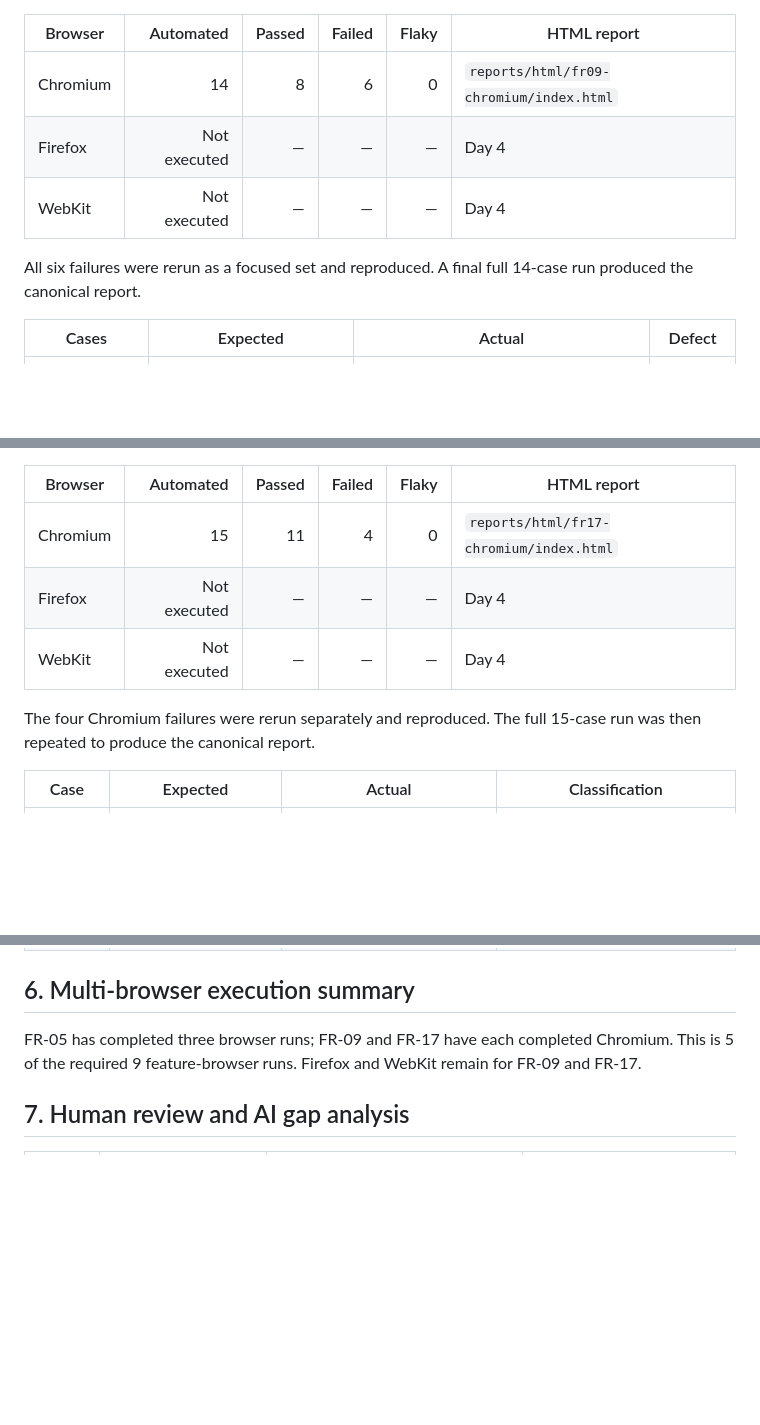
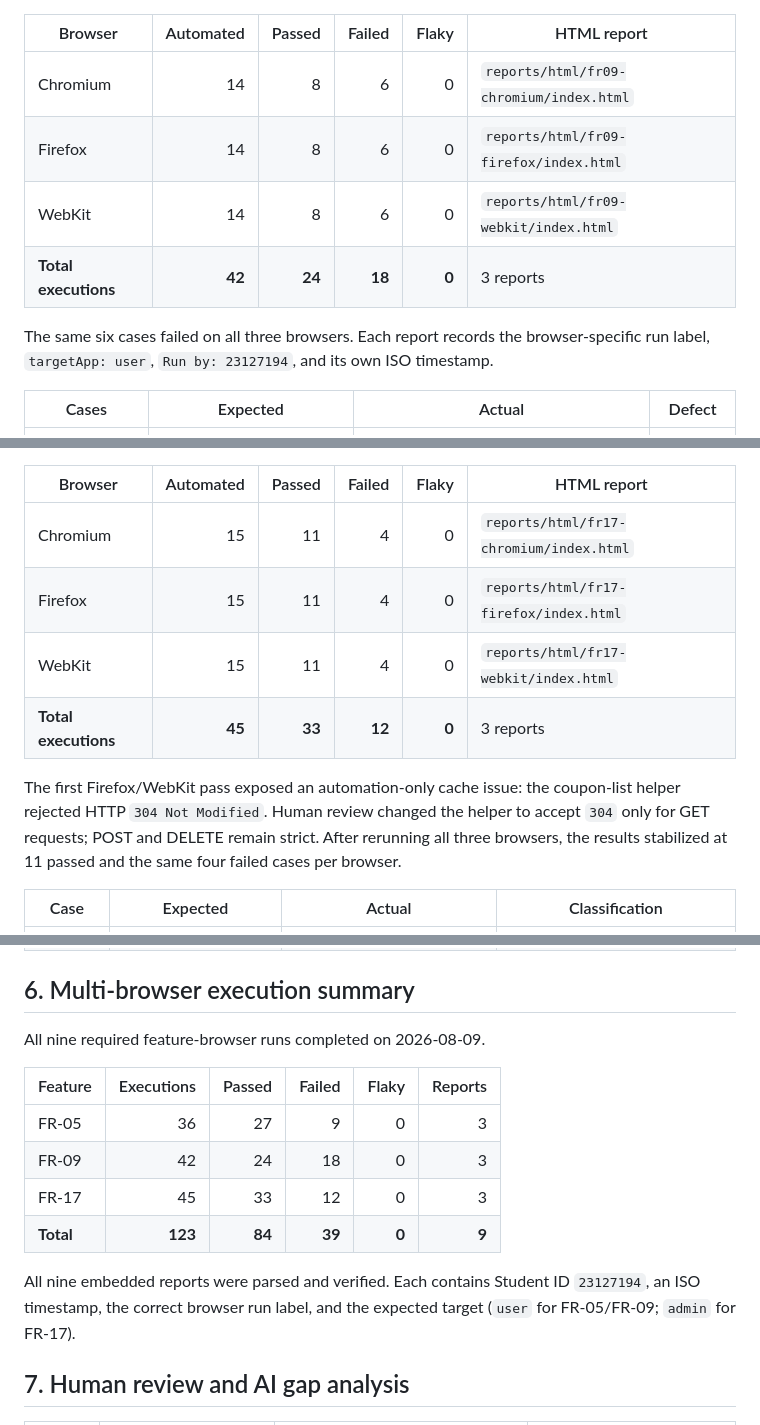
Before and after one commit to nhphunng/SoftwareTesting-Homework, a Markdown page: HW04/reports/main-report.md, 3 parts joined by grey strips. GitHub-like rendering; blank space fills up the shorter version.

Commit message:
feat: Update HW04 automation report with detailed execution results, multi-browser summaries, and enhanced clarity on test cases

```diff
--- a/HW04/reports/main-report.md
+++ b/HW04/reports/main-report.md
@@ -93,10 +93,11 @@ Executed on 2026-08-08 against the user frontend selected by `USER_WEB_URL`.
 | Browser | Automated | Passed | Failed | Flaky | HTML report |
 | --- | ---: | ---: | ---: | ---: | --- |
 | Chromium | 14 | 8 | 6 | 0 | `reports/html/fr09-chromium/index.html` |
-| Firefox | Not executed | — | — | — | Day 4 |
-| WebKit | Not executed | — | — | — | Day 4 |
+| Firefox | 14 | 8 | 6 | 0 | `reports/html/fr09-firefox/index.html` |
+| WebKit | 14 | 8 | 6 | 0 | `reports/html/fr09-webkit/index.html` |
+| **Total executions** | **42** | **24** | **18** | **0** | 3 reports |
 
-All six failures were rerun as a focused set and reproduced. A final full 14-case run produced the canonical report.
+The same six cases failed on all three browsers. Each report records the browser-specific run label, `targetApp: user`, `Run by: 23127194`, and its own ISO timestamp.
 
 | Cases | Expected | Actual | Defect |
 | --- | --- | --- | --- |
@@ -123,10 +124,11 @@ Executed on 2026-08-07 against the admin frontend selected by `ADMIN_WEB_URL`.
 | Browser | Automated | Passed | Failed | Flaky | HTML report |
 | --- | ---: | ---: | ---: | ---: | --- |
 | Chromium | 15 | 11 | 4 | 0 | `reports/html/fr17-chromium/index.html` |
-| Firefox | Not executed | — | — | — | Day 4 |
-| WebKit | Not executed | — | — | — | Day 4 |
+| Firefox | 15 | 11 | 4 | 0 | `reports/html/fr17-firefox/index.html` |
+| WebKit | 15 | 11 | 4 | 0 | `reports/html/fr17-webkit/index.html` |
+| **Total executions** | **45** | **33** | **12** | **0** | 3 reports |
 
-The four Chromium failures were rerun separately and reproduced. The full 15-case run was then repeated to produce the canonical report.
+The first Firefox/WebKit pass exposed an automation-only cache issue: the coupon-list helper rejected HTTP `304 Not Modified`. Human review changed the helper to accept `304` only for GET requests; POST and DELETE remain strict. After rerunning all three browsers, the results stabilized at 11 passed and the same four failed cases per browser.
 
 | Case | Expected | Actual | Classification |
 | --- | --- | --- | --- |
@@ -137,7 +139,16 @@ The four Chromium failures were rerun separately and reproduced. The full 15-cas
 
 ## 6. Multi-browser execution summary
 
-FR-05 has completed three browser runs; FR-09 and FR-17 have each completed Chromium. This is 5 of the required 9 feature-browser runs. Firefox and WebKit remain for FR-09 and FR-17.
+All nine required feature-browser runs completed on 2026-08-09.
+
+| Feature | Executions | Passed | Failed | Flaky | Reports |
+| --- | ---: | ---: | ---: | ---: | ---: |
+| FR-05 | 36 | 27 | 9 | 0 | 3 |
+| FR-09 | 42 | 24 | 18 | 0 | 3 |
+| FR-17 | 45 | 33 | 12 | 0 | 3 |
+| **Total** | **123** | **84** | **39** | **0** | **9** |
+
+All nine embedded reports were parsed and verified. Each contains Student ID `23127194`, an ISO timestamp, the correct browser run label, and the expected target (`user` for FR-05/FR-09; `admin` for FR-17).
 
 ## 7. Human review and AI gap analysis
 
```
Also changed, not shown: other parts of HW04/reports/main-report.md (+12 -11 lines).
